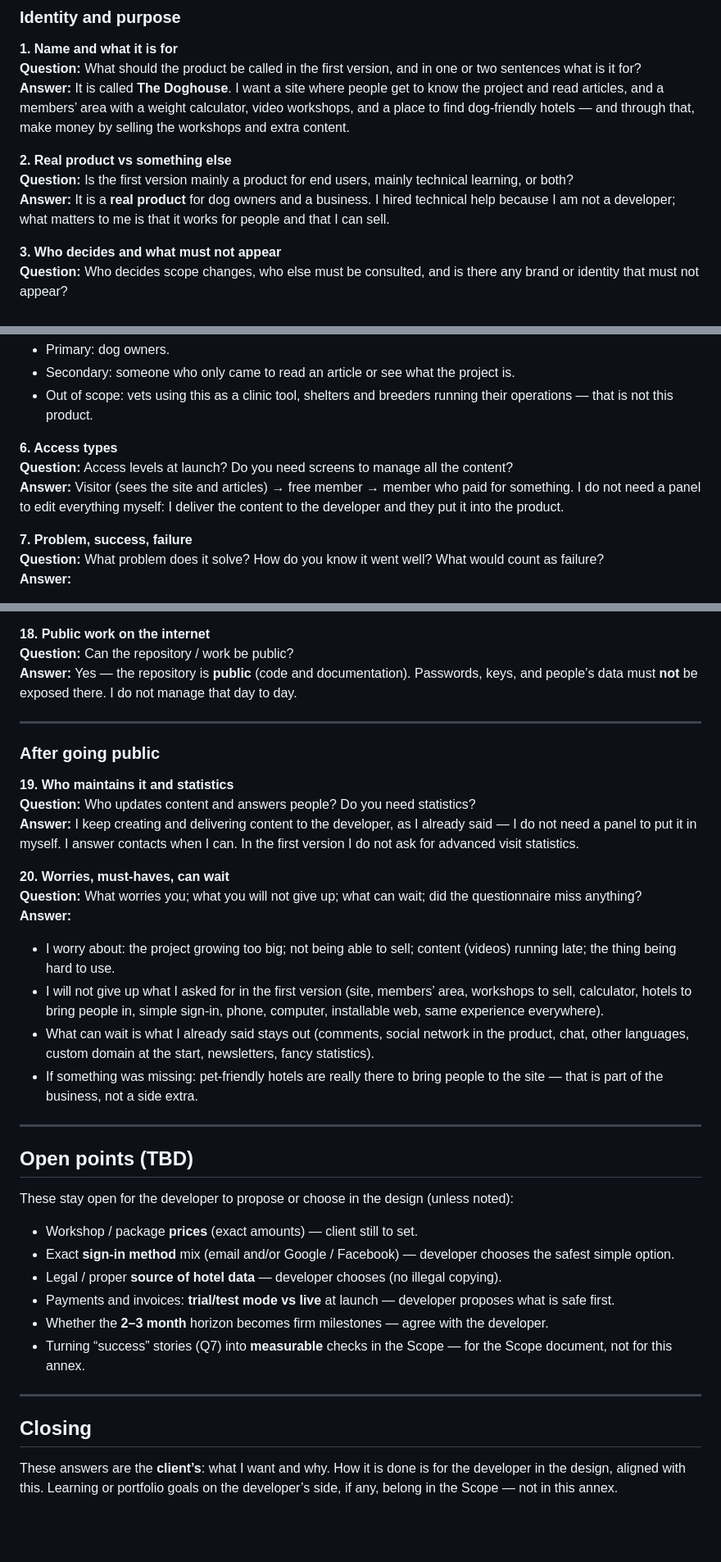
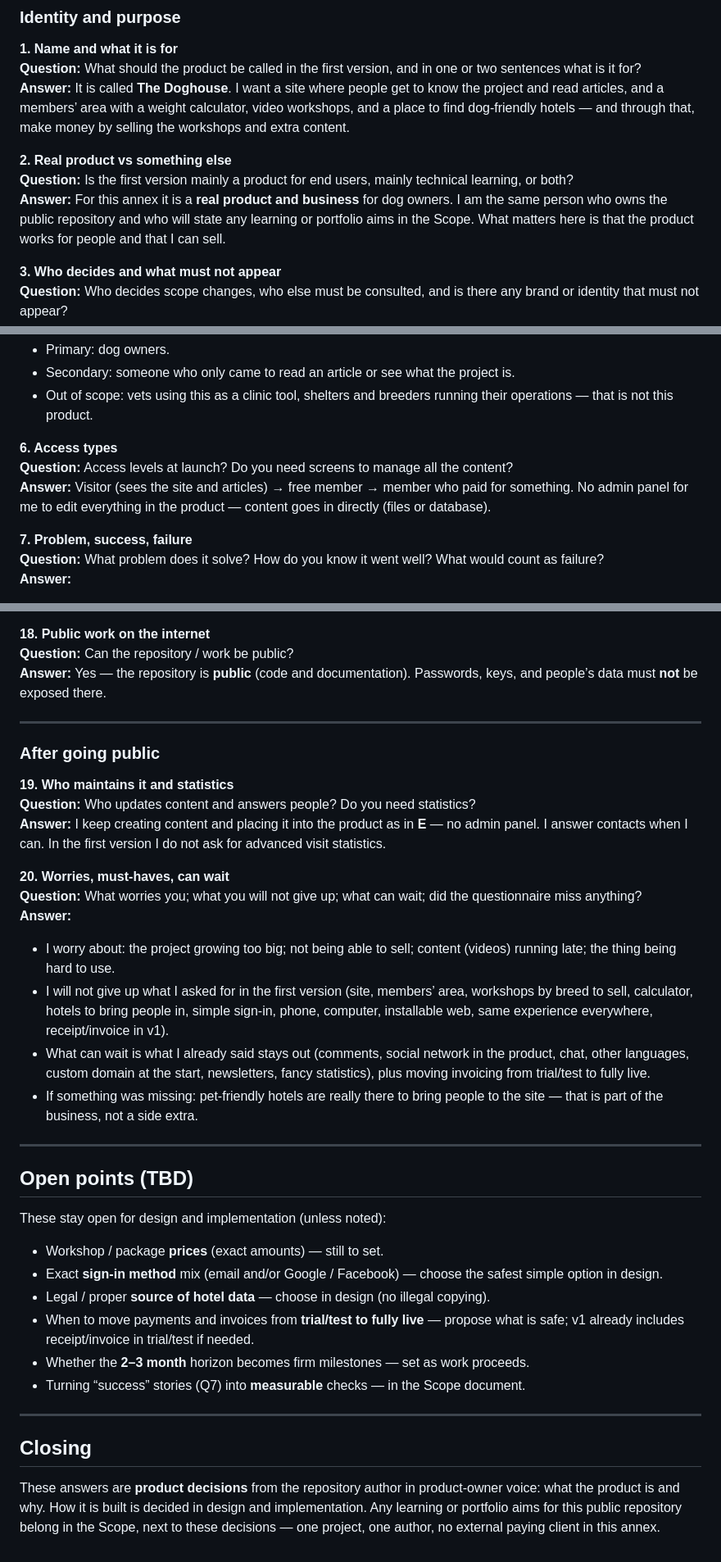
Before and after one commit to Jaime-1993/TheDoghouse, a Markdown page: docs/INTERVIEW_ANNEX.md, 3 parts joined by grey strips. Shown at 82% size. Drawn GitHub-style; blank space fills up the shorter version.

```diff
--- a/docs/INTERVIEW_ANNEX.md
+++ b/docs/INTERVIEW_ANNEX.md
@@ -35,7 +35,7 @@
 
 **2. Real product vs something else**
 **Question:** Is the first version mainly a product for end users, mainly technical learning, or both?
-**Answer:** It is a **real product** for dog owners and a business. I hired technical help because I am not a developer; what matters to me is that it works for people and that I can sell.
+**Answer:** For this annex it is a **real product and business** for dog owners. I am the same person who owns the public repository and who will state any learning or portfolio aims in the Scope. What matters here is that the product works for people and that I can sell.
 
 **3. Who decides and what must not appear**
 **Question:** Who decides scope changes, who else must be consulted, and is there any brand or identity that must not appear?
@@ -59,7 +59,7 @@
 
 **6. Access types**
 **Question:** Access levels at launch? Do you need screens to manage all the content?
-**Answer:** Visitor (sees the site and articles) → free member → member who paid for something. I do not need a panel to edit everything myself: I deliver the content to the developer and they put it into the product.
+**Answer:** Visitor (sees the site and articles) → free member → member who paid for something. No admin panel for me to edit everything in the product — content goes in directly (files or database).
 
 **7. Problem, success, failure**
 **Question:** What problem does it solve? How do you know it went well? What would count as failure?
@@ -138,7 +138,7 @@
 
 **18. Public work on the internet**
 **Question:** Can the repository / work be public?
-**Answer:** Yes — the repository is **public** (code and documentation). Passwords, keys, and people’s data must **not** be exposed there. I do not manage that day to day.
+**Answer:** Yes — the repository is **public** (code and documentation). Passwords, keys, and people’s data must **not** be exposed there.
 
 ---
 
@@ -146,32 +146,32 @@
 
 **19. Who maintains it and statistics**
 **Question:** Who updates content and answers people? Do you need statistics?
-**Answer:** I keep creating and delivering content to the developer, as I already said — I do not need a panel to put it in myself. I answer contacts when I can. In the first version I do not ask for advanced visit statistics.
+**Answer:** I keep creating content and placing it into the product as in **E** — no admin panel. I answer contacts when I can. In the first version I do not ask for advanced visit statistics.
 
 **20. Worries, must-haves, can wait**
 **Question:** What worries you; what you will not give up; what can wait; did the questionnaire miss anything?
 **Answer:**
 
 - I worry about: the project growing too big; not being able to sell; content (videos) running late; the thing being hard to use.
-- I will not give up what I asked for in the first version (site, members’ area, workshops to sell, calculator, hotels to bring people in, simple sign-in, phone, computer, installable web, same experience everywhere).
-- What can wait is what I already said stays out (comments, social network in the product, chat, other languages, custom domain at the start, newsletters, fancy statistics).
+- I will not give up what I asked for in the first version (site, members’ area, workshops by breed to sell, calculator, hotels to bring people in, simple sign-in, phone, computer, installable web, same experience everywhere, receipt/invoice in v1).
+- What can wait is what I already said stays out (comments, social network in the product, chat, other languages, custom domain at the start, newsletters, fancy statistics), plus moving invoicing from trial/test to fully live.
 - If something was missing: pet-friendly hotels are really there to bring people to the site — that is part of the business, not a side extra.
 
 ---
 
 ## Open points (TBD)
 
-These stay open for the developer to propose or choose in the design (unless noted):
+These stay open for design and implementation (unless noted):
 
-- Workshop / package **prices** (exact amounts) — client still to set.
-- Exact **sign-in method** mix (email and/or Google / Facebook) — developer chooses the safest simple option.
-- Legal / proper **source of hotel data** — developer chooses (no illegal copying).
-- Payments and invoices: **trial/test mode vs live** at launch — developer proposes what is safe first.
-- Whether the **2–3 month** horizon becomes firm milestones — agree with the developer.
-- Turning “success” stories (Q7) into **measurable** checks in the Scope — for the Scope document, not for this annex.
+- Workshop / package **prices** (exact amounts) — still to set.
+- Exact **sign-in method** mix (email and/or Google / Facebook) — choose the safest simple option in design.
+- Legal / proper **source of hotel data** — choose in design (no illegal copying).
+- When to move payments and invoices from **trial/test to fully live** — propose what is safe; v1 already includes receipt/invoice in trial/test if needed.
+- Whether the **2–3 month** horizon becomes firm milestones — set as work proceeds.
+- Turning “success” stories (Q7) into **measurable** checks — in the Scope document.
 
 ---
 
 ## Closing
 
-These answers are the **client’s**: what I want and why. How it is done is for the developer in the design, aligned with this. Learning or portfolio goals on the developer’s side, if any, belong in the Scope — not in this annex.
+These answers are **product decisions** from the repository author in product-owner voice: what the product is and why. How it is built is decided in design and implementation. Any learning or portfolio aims for this public repository belong in the Scope, next to these decisions — one project, one author, no external paying client in this annex.
```
Also changed, not shown: other parts of docs/INTERVIEW_ANNEX.md (+21 -21 lines), docs/README.md (+6 -4 lines).
